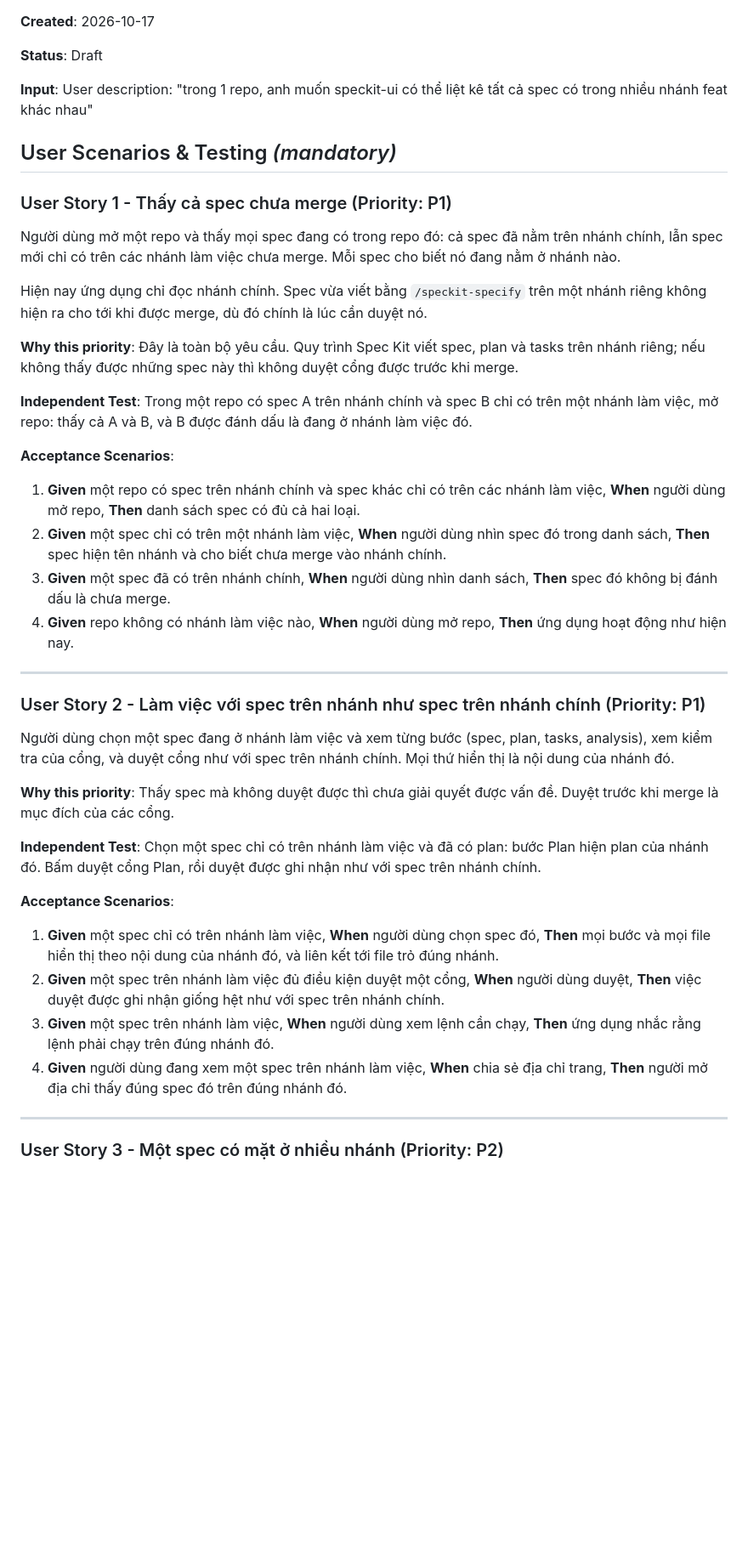
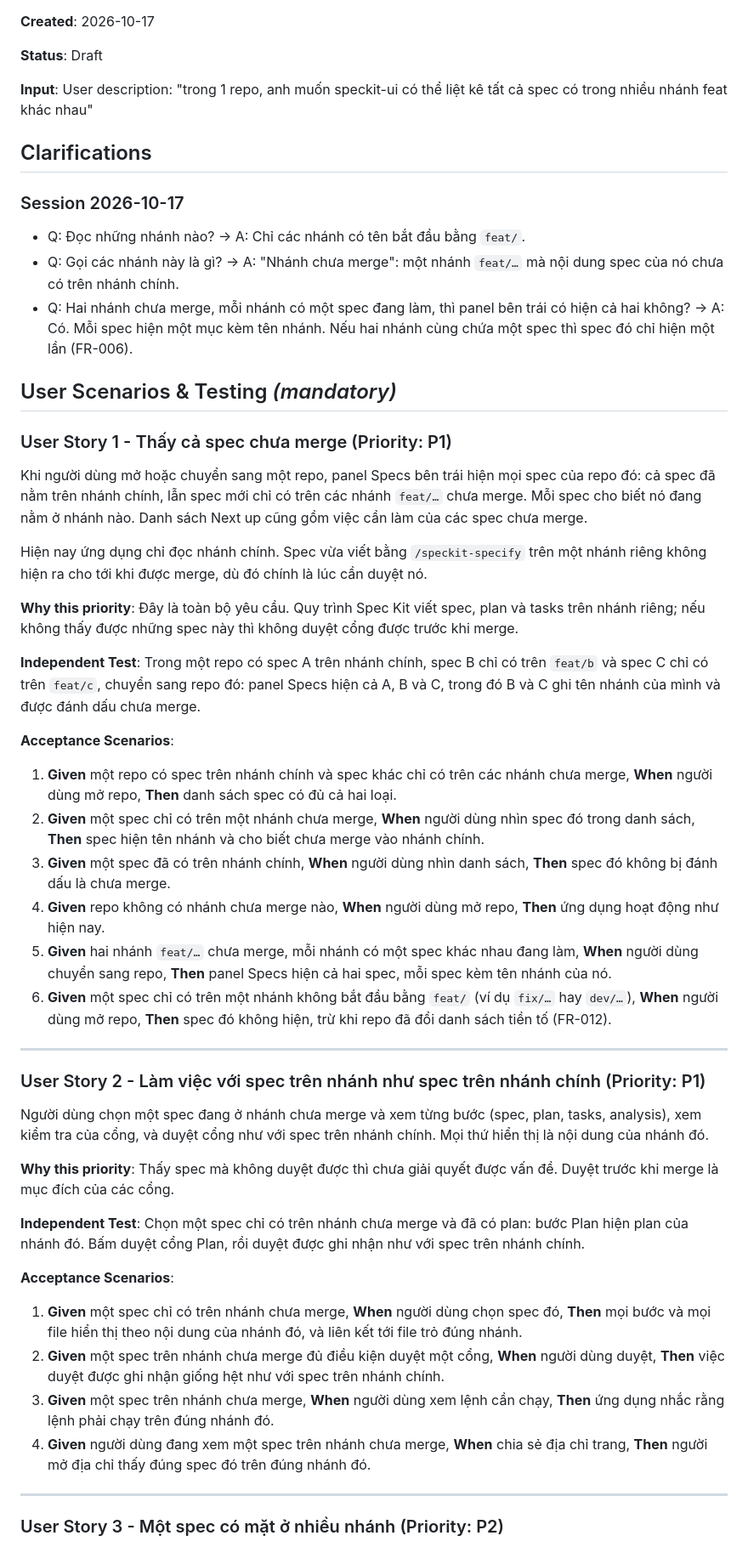
Before and after one commit to phungrk/speckit-ui, a Markdown page: specs/003-branch-specs/spec.md, the part around one of its changes. Shown at 85% size. Rendered like a GitHub page; blank space fills up the shorter version.

Commit message:
spec: 003 read feat/ branches only; call them unmerged branches
Co-Authored-By: Claude Opus 5.5 <noreply@anthropic.com>
Claude-Session: https://claude.ai/code/session_01T1gMe8RTVBNBKUyQHuPFAf

```diff
--- a/specs/003-branch-specs/spec.md
+++ b/specs/003-branch-specs/spec.md
@@ -8,41 +8,51 @@
 
 **Input**: User description: "trong 1 repo, anh muốn speckit-ui có thể liệt kê tất cả spec có trong nhiều nhánh feat khác nhau"
 
+## Clarifications
+
+### Session 2026-10-17
+
+- Q: Đọc những nhánh nào? → A: Chỉ các nhánh có tên bắt đầu bằng `feat/`.
+- Q: Gọi các nhánh này là gì? → A: "Nhánh chưa merge": một nhánh `feat/…` mà nội dung spec của nó chưa có trên nhánh chính.
+- Q: Hai nhánh chưa merge, mỗi nhánh có một spec đang làm, thì panel bên trái có hiện cả hai không? → A: Có. Mỗi spec hiện một mục kèm tên nhánh. Nếu hai nhánh cùng chứa một spec thì spec đó chỉ hiện một lần (FR-006).
+
 ## User Scenarios & Testing *(mandatory)*
 
 ### User Story 1 - Thấy cả spec chưa merge (Priority: P1)
 
-Người dùng mở một repo và thấy mọi spec đang có trong repo đó: cả spec đã nằm trên nhánh chính, lẫn spec mới chỉ có trên các nhánh làm việc chưa merge. Mỗi spec cho biết nó đang nằm ở nhánh nào.
+Khi người dùng mở hoặc chuyển sang một repo, panel Specs bên trái hiện mọi spec của repo đó: cả spec đã nằm trên nhánh chính, lẫn spec mới chỉ có trên các nhánh `feat/…` chưa merge. Mỗi spec cho biết nó đang nằm ở nhánh nào. Danh sách Next up cũng gồm việc cần làm của các spec chưa merge.
 
 Hiện nay ứng dụng chỉ đọc nhánh chính. Spec vừa viết bằng `/speckit-specify` trên một nhánh riêng không hiện ra cho tới khi được merge, dù đó chính là lúc cần duyệt nó.
 
 **Why this priority**: Đây là toàn bộ yêu cầu. Quy trình Spec Kit viết spec, plan và tasks trên nhánh riêng; nếu không thấy được những spec này thì không duyệt cổng được trước khi merge.
 
-**Independent Test**: Trong một repo có spec A trên nhánh chính và spec B chỉ có trên một nhánh làm việc, mở repo: thấy cả A và B, và B được đánh dấu là đang ở nhánh làm việc đó.
+**Independent Test**: Trong một repo có spec A trên nhánh chính, spec B chỉ có trên `feat/b` và spec C chỉ có trên `feat/c`, chuyển sang repo đó: panel Specs hiện cả A, B và C, trong đó B và C ghi tên nhánh của mình và được đánh dấu chưa merge.
 
 **Acceptance Scenarios**:
 
-1. **Given** một repo có spec trên nhánh chính và spec khác chỉ có trên các nhánh làm việc, **When** người dùng mở repo, **Then** danh sách spec có đủ cả hai loại.
-2. **Given** một spec chỉ có trên một nhánh làm việc, **When** người dùng nhìn spec đó trong danh sách, **Then** spec hiện tên nhánh và cho biết chưa merge vào nhánh chính.
+1. **Given** một repo có spec trên nhánh chính và spec khác chỉ có trên các nhánh chưa merge, **When** người dùng mở repo, **Then** danh sách spec có đủ cả hai loại.
+2. **Given** một spec chỉ có trên một nhánh chưa merge, **When** người dùng nhìn spec đó trong danh sách, **Then** spec hiện tên nhánh và cho biết chưa merge vào nhánh chính.
 3. **Given** một spec đã có trên nhánh chính, **When** người dùng nhìn danh sách, **Then** spec đó không bị đánh dấu là chưa merge.
-4. **Given** repo không có nhánh làm việc nào, **When** người dùng mở repo, **Then** ứng dụng hoạt động như hiện nay.
+4. **Given** repo không có nhánh chưa merge nào, **When** người dùng mở repo, **Then** ứng dụng hoạt động như hiện nay.
+5. **Given** hai nhánh `feat/…` chưa merge, mỗi nhánh có một spec khác nhau đang làm, **When** người dùng chuyển sang repo, **Then** panel Specs hiện cả hai spec, mỗi spec kèm tên nhánh của nó.
+6. **Given** một spec chỉ có trên một nhánh không bắt đầu bằng `feat/` (ví dụ `fix/…` hay `dev/…`), **When** người dùng mở repo, **Then** spec đó không hiện, trừ khi repo đã đổi danh sách tiền tố (FR-012).
 
 ---
 
 ### User Story 2 - Làm việc với spec trên nhánh như spec trên nhánh chính (Priority: P1)
 
-Người dùng chọn một spec đang ở nhánh làm việc và xem từng bước (spec, plan, tasks, analysis), xem kiểm tra của cổng, và duyệt cổng như với spec trên nhánh chính. Mọi thứ hiển thị là nội dung của nhánh đó.
+Người dùng chọn một spec đang ở nhánh chưa merge và xem từng bước (spec, plan, tasks, analysis), xem kiểm tra của cổng, và duyệt cổng như với spec trên nhánh chính. Mọi thứ hiển thị là nội dung của nhánh đó.
 
 **Why this priority**: Thấy spec mà không duyệt được thì chưa giải quyết được vấn đề. Duyệt trước khi merge là mục đích của các cổng.
 
-**Independent Test**: Chọn một spec chỉ có trên nhánh làm việc và đã có plan: bước Plan hiện plan của nhánh đó. Bấm duyệt cổng Plan, rồi duyệt được ghi nhận như với spec trên nhánh chính.
+**Independent Test**: Chọn một spec chỉ có trên nhánh chưa merge và đã có plan: bước Plan hiện plan của nhánh đó. Bấm duyệt cổng Plan, rồi duyệt được ghi nhận như với spec trên nhánh chính.
 
 **Acceptance Scenarios**:
 
-1. **Given** một spec chỉ có trên nhánh làm việc, **When** người dùng chọn spec đó, **Then** mọi bước và mọi file hiển thị theo nội dung của nhánh đó, và liên kết tới file trỏ đúng nhánh.
-2. **Given** một spec trên nhánh làm việc đủ điều kiện duyệt một cổng, **When** người dùng duyệt, **Then** việc duyệt được ghi nhận giống hệt như với spec trên nhánh chính.
-3. **Given** một spec trên nhánh làm việc, **When** người dùng xem lệnh cần chạy, **Then** ứng dụng nhắc rằng lệnh phải chạy trên đúng nhánh đó.
-4. **Given** người dùng đang xem một spec trên nhánh làm việc, **When** chia sẻ địa chỉ trang, **Then** người mở địa chỉ thấy đúng spec đó trên đúng nhánh đó.
+1. **Given** một spec chỉ có trên nhánh chưa merge, **When** người dùng chọn spec đó, **Then** mọi bước và mọi file hiển thị theo nội dung của nhánh đó, và liên kết tới file trỏ đúng nhánh.
+2. **Given** một spec trên nhánh chưa merge đủ điều kiện duyệt một cổng, **When** người dùng duyệt, **Then** việc duyệt được ghi nhận giống hệt như với spec trên nhánh chính.
+3. **Given** một spec trên nhánh chưa merge, **When** người dùng xem lệnh cần chạy, **Then** ứng dụng nhắc rằng lệnh phải chạy trên đúng nhánh đó.
+4. **Given** người dùng đang xem một spec trên nhánh chưa merge, **When** chia sẻ địa chỉ trang, **Then** người mở địa chỉ thấy đúng spec đó trên đúng nhánh đó.
 
 ---
 
```
Also changed, not shown: other parts of specs/003-branch-specs/spec.md (+20 -19 lines), 1 other file.
